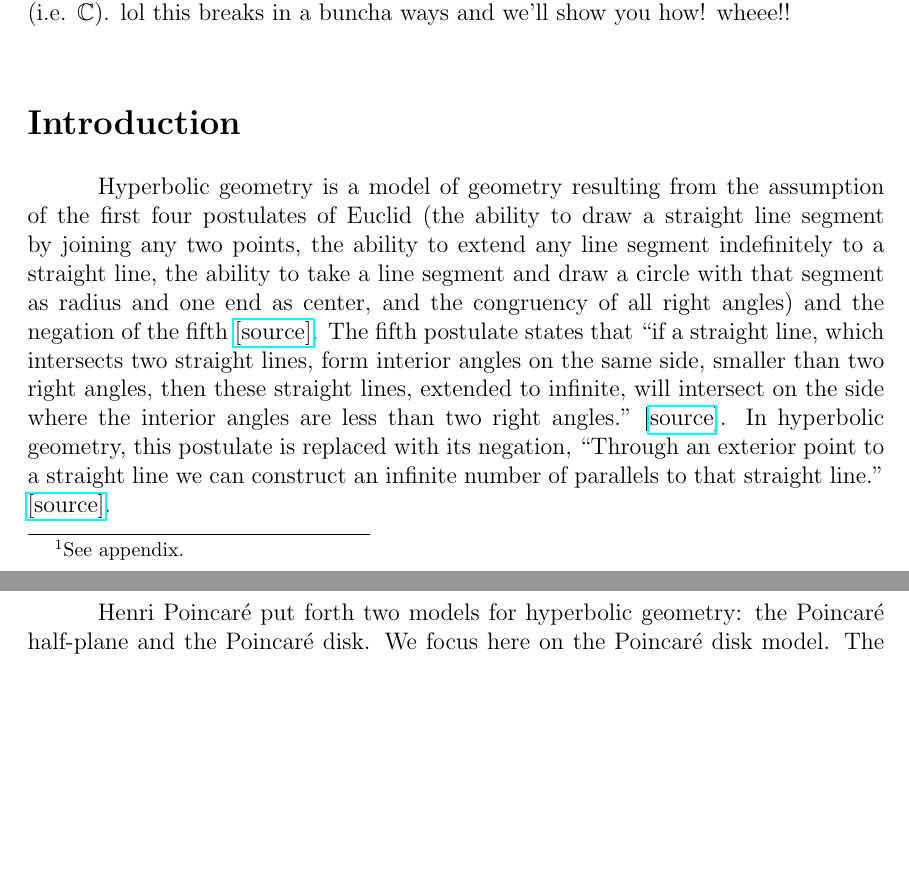
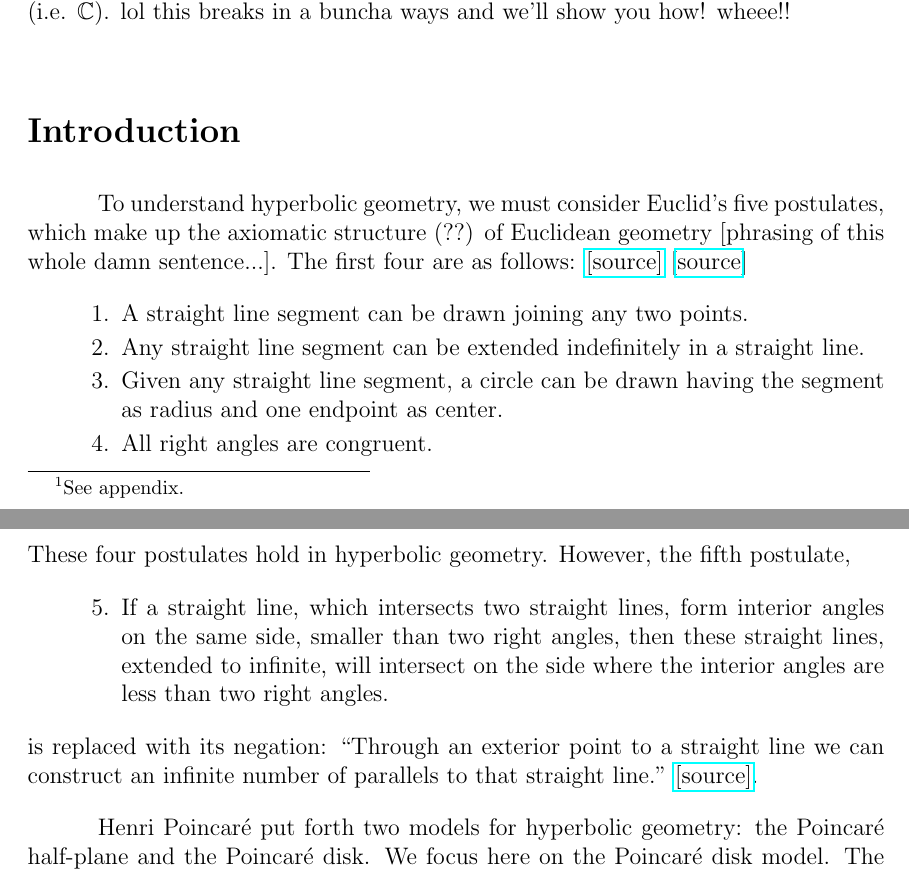
Before and after one commit to blinderm/317-paper, a LaTeX document (paper/MAT317_paper.tex): two parts of pages 1 and 2 of 16 before the commit and two parts of pages 1 and 2 of 6 after it, joined at a grey line, cut so that both start at the same text, the shorter picture padded with empty space. Compiled offline with pdfLaTeX.

Commit message:
restructed intro part on hyperbolic geometry. phrasing wild.

```diff
--- a/paper/MAT317_paper.tex
+++ b/paper/MAT317_paper.tex
@@ -1,20 +1,21 @@
 \documentclass[12pt]{article}
 \usepackage{amsmath, amssymb, amsthm}
 \usepackage{parskip}
-\usepackage{enumerate}
+\usepackage{enumitem}
 \usepackage{geometry}
 \usepackage{titling}
 \usepackage{color}
 \usepackage{hyperref}
 \usepackage{tipa}
 \usepackage{graphicx}
-\usepackage{ mathrsfs }
+\usepackage{mathrsfs}
 \usepackage{tikz}
 \usepackage{tkz-euclide}
 
 %\geometry{legalpaper, portrait, margin=1in}
 %\linespread{2}
 \setlength{\parindent}{3em}
+\setlength{\parskip}{1em}
 \setlength{\droptitle}{-5em}
 
 \newcommand{\N}{\mathbb{N}}
@@ -92,7 +93,21 @@ In his paper \textit{The Hilbert Model of Hyperbolic Geometry}, Heinrich Guggenh
 
 \[\]\wtflatex{Introduction}
 
-Hyperbolic geometry is a model of geometry resulting from the assumption of the first four postulates of Euclid (the ability to draw a straight line segment by joining any two points, the ability to extend any line segment indefinitely to a straight line, the ability to take a line segment and draw a circle with that segment as radius and one end as center, and the congruency of all right angles) and the negation of the fifth \href{http://mathworld.wolfram.com/EuclidsPostulates.html}{[source]}. The fifth postulate states that ``if a straight line, which intersects two straight lines, form interior angles on the same side, smaller than two right angles, then these straight lines, extended to infinite, will intersect on the side where the interior angles are less than two right angles." [\href{https://pdfs.semanticscholar.org/ed0e/d1fee9bbe60b24be373ac1207d17ecb90b4a.pdf}{source}]. In hyperbolic geometry, this postulate is replaced with its negation, ``Through an exterior point to a straight line we can construct an infinite number of parallels to that straight line." \href{https://pdfs.semanticscholar.org/ed0e/d1fee9bbe60b24be373ac1207d17ecb90b4a.pdf}{[source]}.
+To understand hyperbolic geometry, we must consider Euclid's five postulates, which make up the axiomatic structure (??) of Euclidean geometry [phrasing of this whole damn sentence...]. The first four are as follows: \href{http://mathworld.wolfram.com/EuclidsPostulates.html}{[source]} [\href{https://pdfs.semanticscholar.org/ed0e/d1fee9bbe60b24be373ac1207d17ecb90b4a.pdf}{source}]
+\begin{enumerate}[leftmargin = 4em, itemsep=-.8em]
+	\item A straight line segment can be drawn joining any two points.
+	\item Any straight line segment can be extended indefinitely in a straight line.
+	\item Given any straight line segment, a circle can be drawn having the segment as radius and one endpoint as center.
+	\item All right angles are congruent.
+\end{enumerate}
+These four postulates hold in hyperbolic geometry. However, the fifth postulate,
+\begin{enumerate}[leftmargin = 4em, itemsep=-1em]
+	\setcounter{enumi}{4}
+	\item If a straight line, which intersects two straight lines, form interior angles on the same side, smaller than two right angles, then these straight lines, extended to infinite, will intersect on the side where the interior angles are less than two right angles.
+\end{enumerate}
+is replaced with its negation: ``Through an exterior point to a straight line we can construct an infinite number of parallels to that straight line." \href{https://pdfs.semanticscholar.org/ed0e/d1fee9bbe60b24be373ac1207d17ecb90b4a.pdf}{[source]}.
+
+
 
 Henri \poincare put forth two models for hyperbolic geometry: the \poincare half-plane and the \poincare disk. We focus here on the \poincare disk model. The set of points in the model are given by $D = \{(x\ttc y): x^2 + y^2 < 1\}$ \href{http://math2.uncc.edu/~frothe/3181alllhyp1_7.pdf}{[source]}. \footnote{Put more stuff here once we decide which figures to include.}
 
```
Also changed, not shown: paper/MAT317_paper.tex (4 more changed lines).
